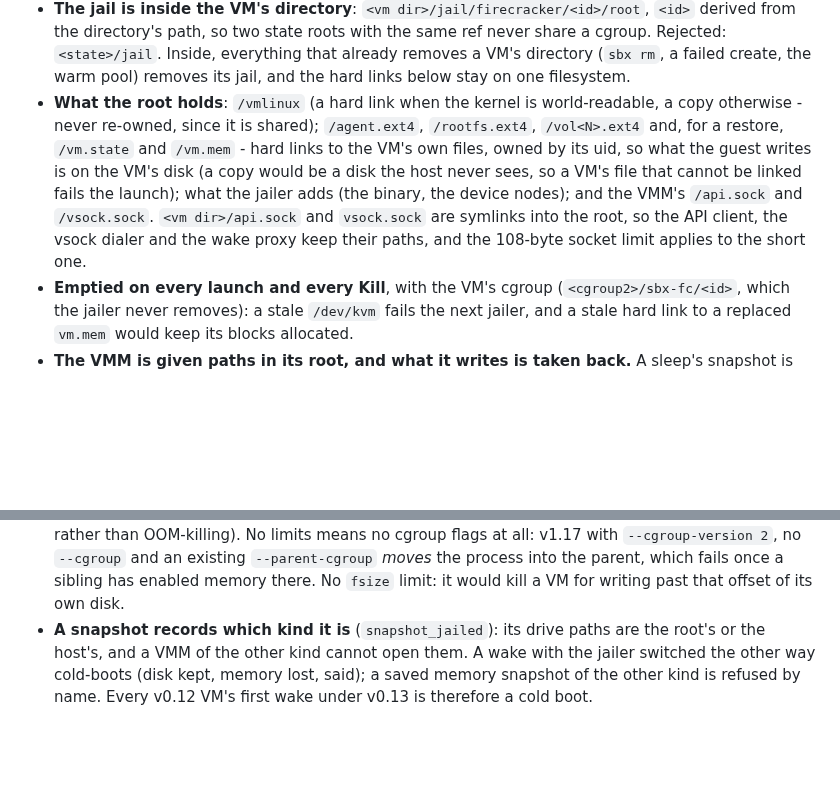
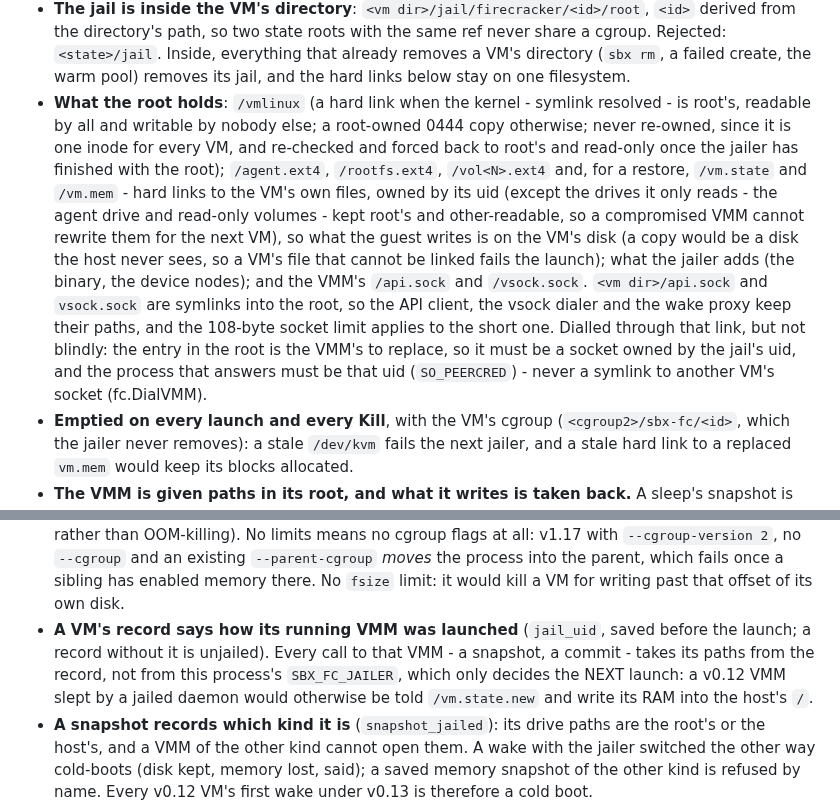
Before and after one commit to aryanmehrotra/sbx, a Markdown page: docs/DECISIONS.md, 2 parts joined by grey strips. GitHub-like rendering; blank space fills up the shorter version.

Commit message:
docs(decisions): the jailer section records findings 1, 4, 5 and 8
The review's fixes change what the jailer decision says the root holds and
how its VMM is addressed: the shared kernel's link conditions and
post-jailer recheck, read-only drives kept root's, the jail_uid record
that every call to a running VMM keys on, and the checked socket dial.

```diff
--- a/docs/DECISIONS.md
+++ b/docs/DECISIONS.md
@@ -967,14 +967,20 @@ defensible without it.
   from the directory's path, so two state roots with the same ref never share a cgroup. Rejected:
   `<state>/jail`. Inside, everything that already removes a VM's directory (`sbx rm`, a failed
   create, the warm pool) removes its jail, and the hard links below stay on one filesystem.
-- **What the root holds**: `/vmlinux` (a hard link when the kernel is world-readable, a copy
-  otherwise - never re-owned, since it is shared); `/agent.ext4`, `/rootfs.ext4`, `/vol<N>.ext4`
-  and, for a restore, `/vm.state` and `/vm.mem` - hard links to the VM's own files, owned by its
-  uid, so what the guest writes is on the VM's disk (a copy would be a disk the host never sees, so
+- **What the root holds**: `/vmlinux` (a hard link when the kernel - symlink resolved - is
+  root's, readable by all and writable by nobody else; a root-owned 0444 copy otherwise; never
+  re-owned, since it is one inode for every VM, and re-checked and forced back to root's and
+  read-only once the jailer has finished with the root); `/agent.ext4`, `/rootfs.ext4`,
+  `/vol<N>.ext4` and, for a restore, `/vm.state` and `/vm.mem` - hard links to the VM's own files,
+  owned by its uid (except the drives it only reads - the agent drive and read-only volumes - kept
+  root's and other-readable, so a compromised VMM cannot rewrite them for the next VM), so what the guest writes is on the VM's disk (a copy would be a disk the host never sees, so
   a VM's file that cannot be linked fails the launch); what the jailer adds (the binary, the device
   nodes); and the VMM's `/api.sock` and `/vsock.sock`. `<vm dir>/api.sock` and `vsock.sock` are
   symlinks into the root, so the API client, the vsock dialer and the wake proxy keep their paths,
   and the 108-byte socket limit applies to the short one.
+  Dialled through that link, but not blindly: the entry in the root is the VMM's to replace, so it
+  must be a socket owned by the jail's uid, and the process that answers must be that uid
+  (`SO_PEERCRED`) - never a symlink to another VM's socket (fc.DialVMM).
 - **Emptied on every launch and every Kill**, with the VM's cgroup (`<cgroup2>/sbx-fc/<id>`, which
   the jailer never removes): a stale `/dev/kvm` fails the next jailer, and a stale hard link to a
   replaced `vm.mem` would keep its blocks allocated.
@@ -990,6 +996,11 @@ defensible without it.
   no `--cgroup` and an existing `--parent-cgroup` *moves* the process into the parent, which fails
   once a sibling has enabled memory there. No `fsize` limit: it would kill a VM for writing past
   that offset of its own disk.
+- **A VM's record says how its running VMM was launched** (`jail_uid`, saved before the launch; a
+  record without it is unjailed). Every call to that VMM - a snapshot, a commit - takes its paths
+  from the record, not from this process's `SBX_FC_JAILER`, which only decides the NEXT launch: a
+  v0.12 VMM slept by a jailed daemon would otherwise be told `/vm.state.new` and write its RAM into
+  the host's `/`.
 - **A snapshot records which kind it is** (`snapshot_jailed`): its drive paths are the root's or the
   host's, and a VMM of the other kind cannot open them. A wake with the jailer switched the other
   way cold-boots (disk kept, memory lost, said); a saved memory snapshot of the other kind is
```
